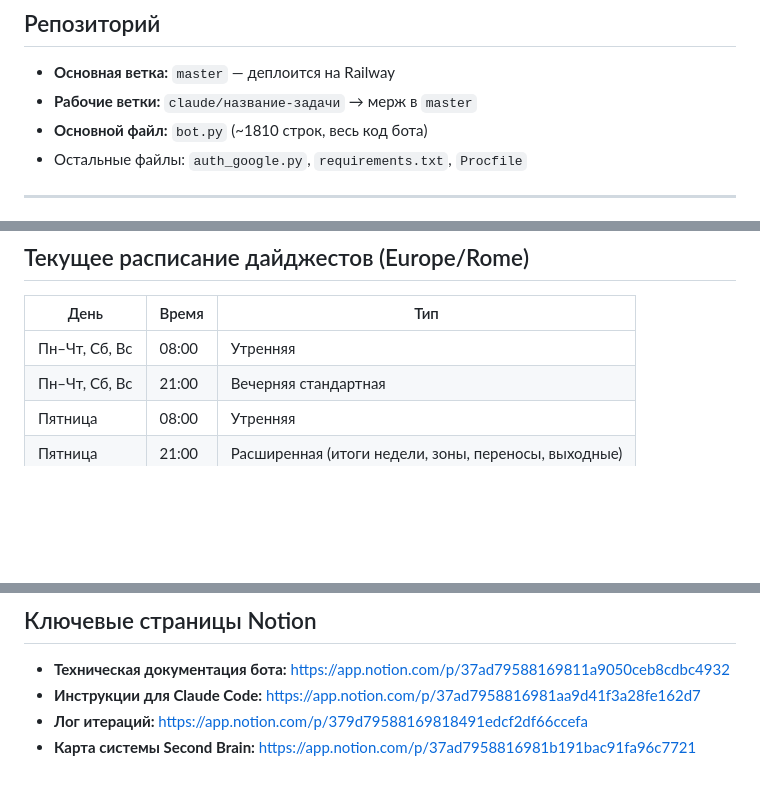
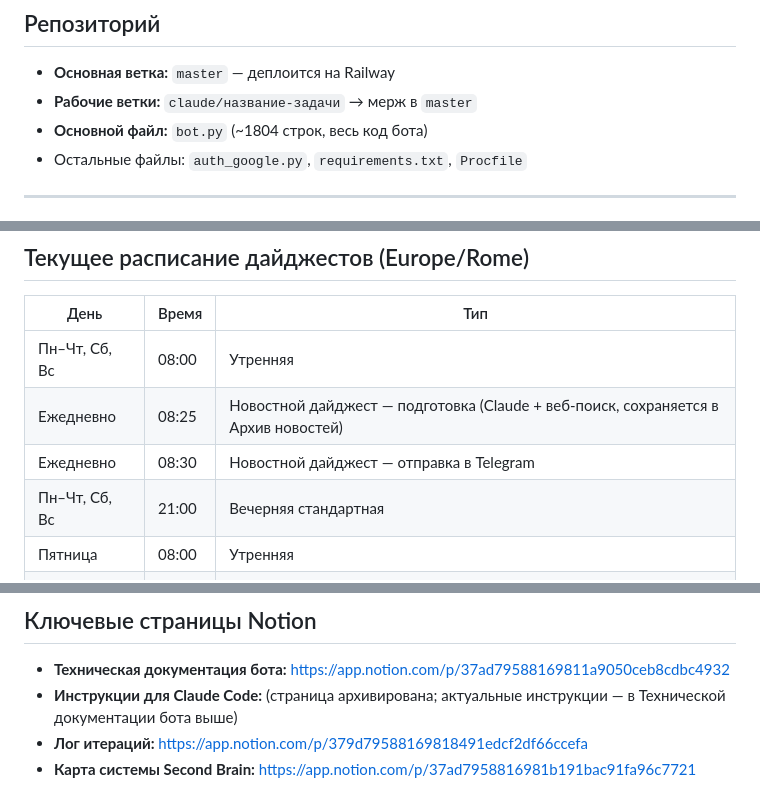
Before and after one commit to iozefsonpro-star/iozefson-bot, a Markdown page: CLAUDE.md, 3 parts joined by grey strips. GitHub-like rendering; blank space fills up the shorter version.

Commit message:
docs: обновить расписание и строки bot.py в CLAUDE.md, убрать битую ссылку

```diff
--- a/CLAUDE.md
+++ b/CLAUDE.md
@@ -20,7 +20,7 @@ Notion MCP доступен в сессии — читать страницы н
 
 - **Основная ветка:** `master` — деплоится на Railway
 - **Рабочие ветки:** `claude/название-задачи` → мерж в `master`
-- **Основной файл:** `bot.py` (~1810 строк, весь код бота)
+- **Основной файл:** `bot.py` (~1804 строк, весь код бота)
 - Остальные файлы: `auth_google.py`, `requirements.txt`, `Procfile`
 
 ---
@@ -42,6 +42,8 @@ Notion MCP доступен в сессии — читать страницы н
 | День | Время | Тип |
 |------|-------|-----|
 | Пн–Чт, Сб, Вс | 08:00 | Утренняя |
+| Ежедневно | 08:25 | Новостной дайджест — подготовка (Claude + веб-поиск, сохраняется в Архив новостей) |
+| Ежедневно | 08:30 | Новостной дайджест — отправка в Telegram |
 | Пн–Чт, Сб, Вс | 21:00 | Вечерняя стандартная |
 | Пятница | 08:00 | Утренняя |
 | Пятница | 21:00 | Расширенная (итоги недели, зоны, переносы, выходные) |
@@ -61,6 +63,6 @@ Notion MCP доступен в сессии — читать страницы н
 ## Ключевые страницы Notion
 
 - **Техническая документация бота:** https://app.notion.com/p/37ad79588169811a9050ceb8cdbc4932
-- **Инструкции для Claude Code:** https://app.notion.com/p/37ad7958816981aa9d41f3a28fe162d7
+- **Инструкции для Claude Code:** (страница архивирована; актуальные инструкции — в Технической документации бота выше)
 - **Лог итераций:** https://app.notion.com/p/379d79588169818491edcf2df66ccefa
 - **Карта системы Second Brain:** https://app.notion.com/p/37ad7958816981b191bac91fa96c7721
```
